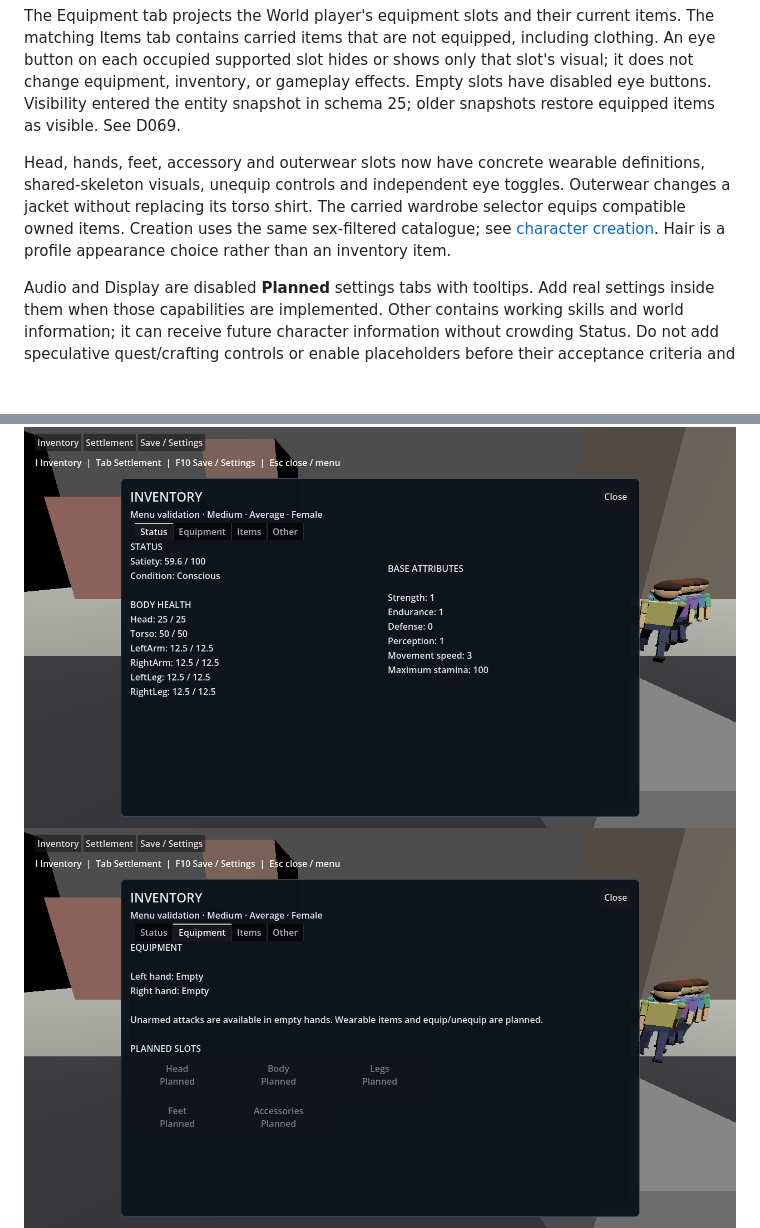
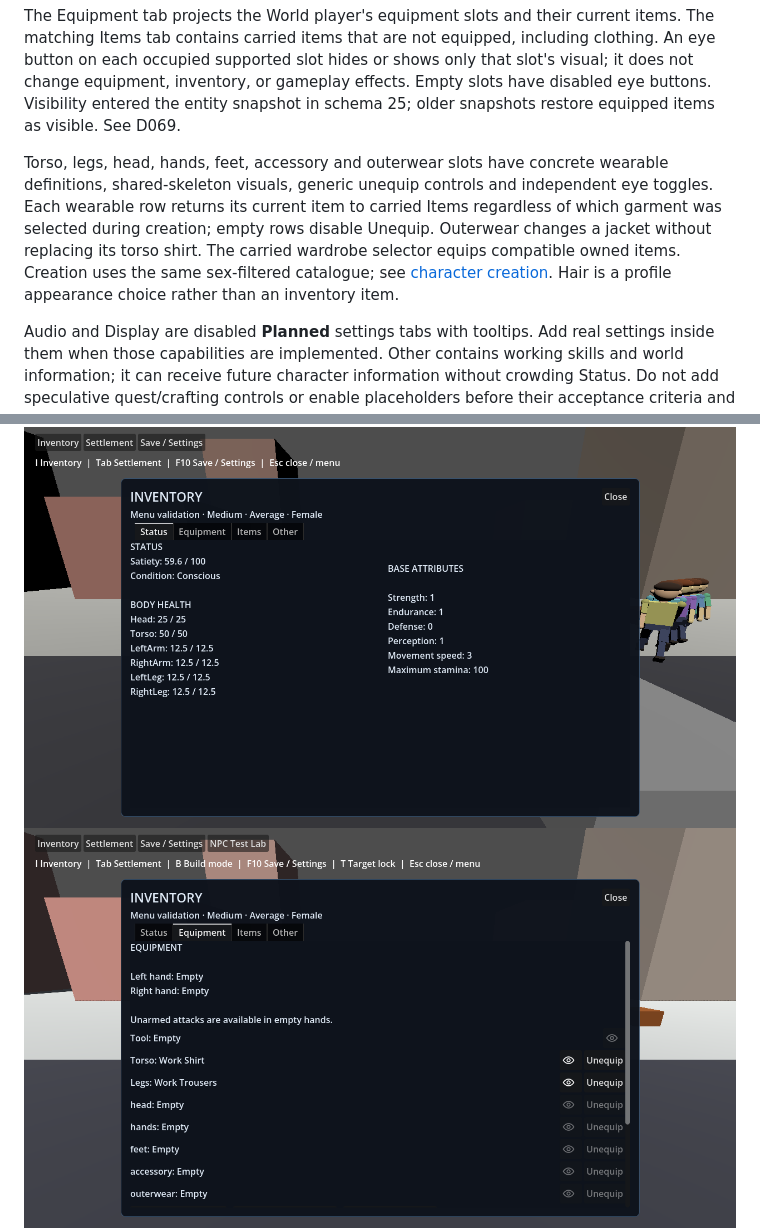
Before and after one commit to jmart985/Unnamed-Project-2026, a Markdown page: docs/PLAYER_MENUS.md, 2 parts joined by grey strips. Rendered like a GitHub page; pictures changed too: docs/evidence/player-menus/equipment.png; blank space fills up the shorter version.

```diff
--- a/docs/PLAYER_MENUS.md
+++ b/docs/PLAYER_MENUS.md
@@ -22,7 +22,7 @@ Inventory is a read-only projection of the current World player, resolved by ID
 
 The Equipment tab projects the World player's equipment slots and their current items. The matching Items tab contains carried items that are not equipped, including clothing. An eye button on each occupied supported slot hides or shows only that slot's visual; it does not change equipment, inventory, or gameplay effects. Empty slots have disabled eye buttons. Visibility entered the entity snapshot in schema 25; older snapshots restore equipped items as visible. See D069.
 
-Head, hands, feet, accessory and outerwear slots now have concrete wearable definitions, shared-skeleton visuals, unequip controls and independent eye toggles. Outerwear changes a jacket without replacing its torso shirt. The carried wardrobe selector equips compatible owned items. Creation uses the same sex-filtered catalogue; see [character creation](CHARACTER_CREATION_AND_BODY.md). Hair is a profile appearance choice rather than an inventory item.
+Torso, legs, head, hands, feet, accessory and outerwear slots have concrete wearable definitions, shared-skeleton visuals, generic unequip controls and independent eye toggles. Each wearable row returns its current item to carried Items regardless of which garment was selected during creation; empty rows disable Unequip. Outerwear changes a jacket without replacing its torso shirt. The carried wardrobe selector equips compatible owned items. Creation uses the same sex-filtered catalogue; see [character creation](CHARACTER_CREATION_AND_BODY.md). Hair is a profile appearance choice rather than an inventory item.
 
 Audio and Display are disabled **Planned** settings tabs with tooltips. Add real settings inside them when those capabilities are implemented. Other contains working skills and world information; it can receive future character information without crowding Status. Do not add speculative quest/crafting controls or enable placeholders before their acceptance criteria and systems exist.
 
```
Also changed, not shown: docs/PLAYER_APPEARANCE_VALIDATION.md (+3 -0 lines), 2 other files.
